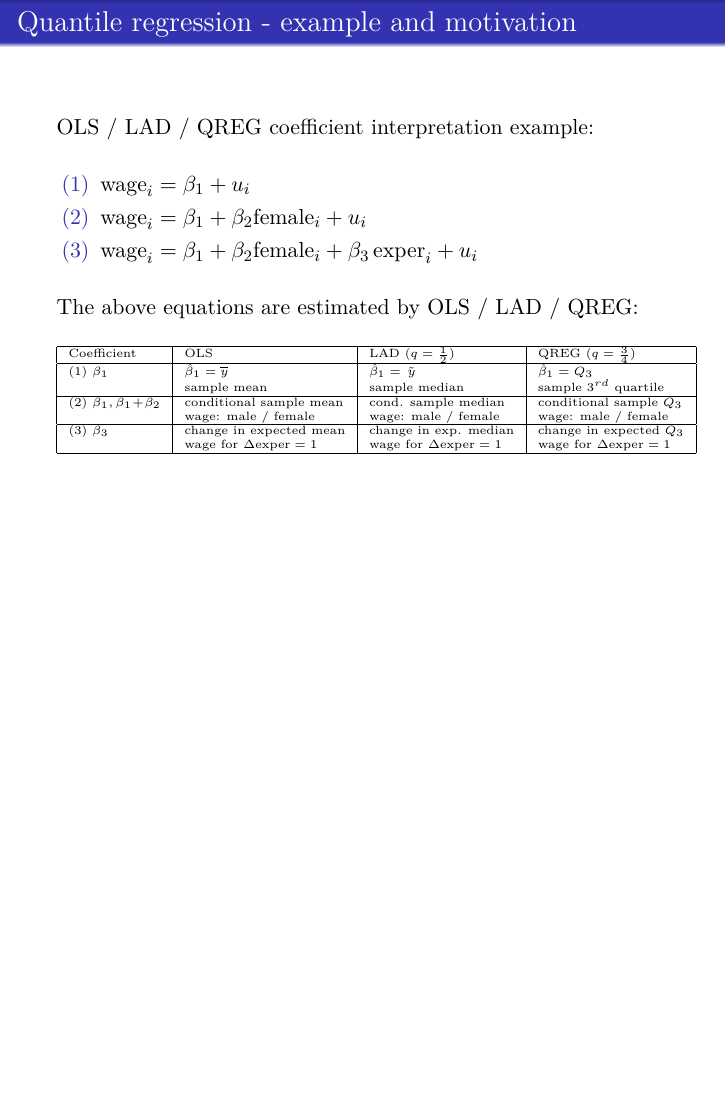
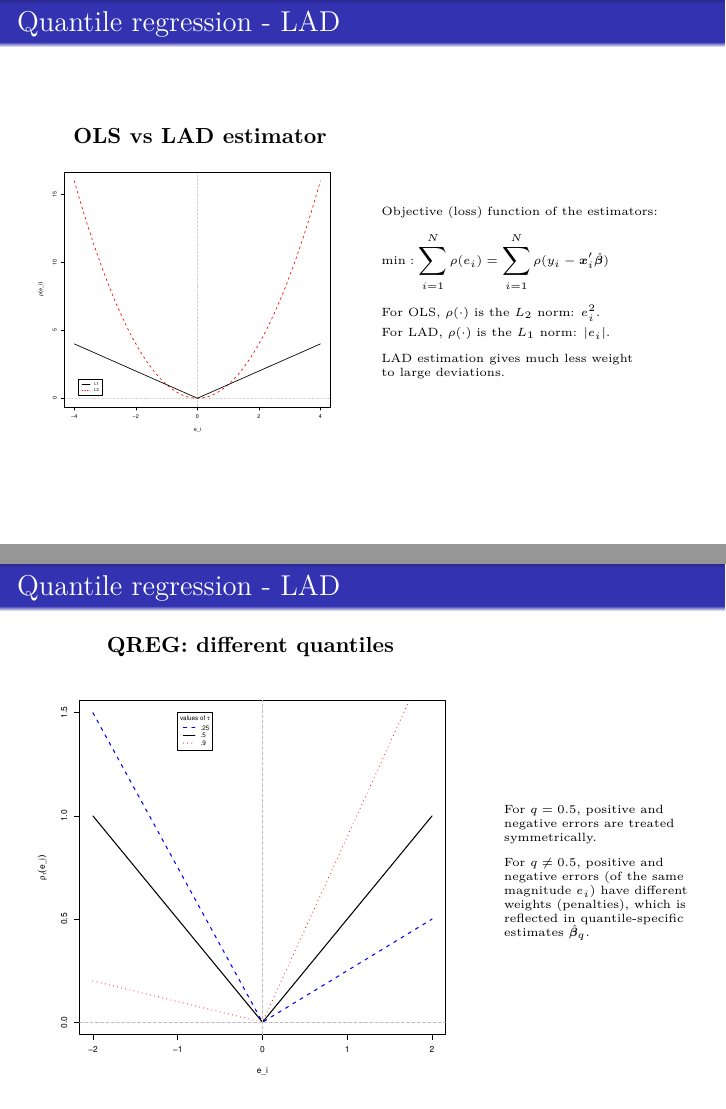
Before and after one commit to formanektomas/AdvancedEconometrics1, LaTeX slides (Block1.tex): page 56 of 81 before the commit and pages 56 and 59 of 83 after it, the two joined at a grey line, the shorter picture padded with empty space. Compiled offline with pdfLaTeX.

Commit message:
minor clarifications to Block 1

```diff
--- a/Block1.tex
+++ b/Block1.tex
@@ -952,6 +952,26 @@ $$
 \end{itemize}
 \end{frame}
 %---------------------------------------------
+\begin{frame}{Quantile regression - LAD}
+\textbf{~~OLS vs LAD estimator}
+\begin{columns}
+        % Column 1
+        \begin{column}{.5\textwidth}
+            \includegraphics[width=1\textwidth]{img/B1_L1_L2.pdf}
+        \end{column}
+        % Column 2
+        \begin{column}{.5\textwidth}
+        \tiny
+            Objective (loss) function of the estimators:\\ \medskip
+            $\min : \displaystyle\sum_{i=1}^N \rho(e_i) = \sum_{i=1}^N \rho(y_i - \bm{x}_i^{\prime} \hat{\bm{\beta}})$\\
+            \medskip
+            For OLS, $\rho(\cdot)$ is the $L_2$ norm:  $e_i^2$. \\ \smallskip For LAD, $\rho(\cdot)$ is the $L_1$ norm: $|e_i|$. \\ \medskip
+            LAD estimation gives much less weight \\to large deviations.
+
+        \end{column}
+    \end{columns}
+\end{frame}
+%---------------------------------------------
 \begin{frame}{Quantile regression - example and motivation}
 
 OLS / LAD / QREG coefficient interpretation example:\\
@@ -995,6 +1015,21 @@ where $e_i = (y_i - \bm{x}_i^{\prime}\bm{\hat{\beta}}_q)$.
     \item Slope of the loss function $Q_n$ is asymmetrical \\(around $e_i=0$).
     \item The loss function is not differentiable (at $e_i=0$) \\$\rightarrow$ gradient methods are not applicable \\(linear programming can be used).
 \end{itemize}
+\end{frame}
+%---------------------------------------------
+\begin{frame}{Quantile regression - LAD}
+\textbf{\qquad QREG: different quantiles}
+\begin{columns}
+        % Column 1
+        \begin{column}{.7\textwidth}
+            \includegraphics[width=1\textwidth]{img/B1_QREG.pdf}
+        \end{column}
+        % Column 2
+        \begin{column}{.3\textwidth}
+        \tiny
+            For $q= 0.5$, positive and negative errors are treated symmetrically. \\ \medskip For $q \neq 0.5$, positive and negative errors (of the same magnitude $e_i$) have different weights (penalties), which is reflected in quantile-specific estimates $\hat{\bm{\beta}}_q$.
+        \end{column}
+    \end{columns}
 \end{frame}
 %---------------------------------------------
 \begin{frame}{Quantile regression (QREG)}
```
Also changed, not shown: img/B1_L1_L2.pdf (added), img/B1_QREG.pdf (added), Block1.tex (6 more changed lines).
